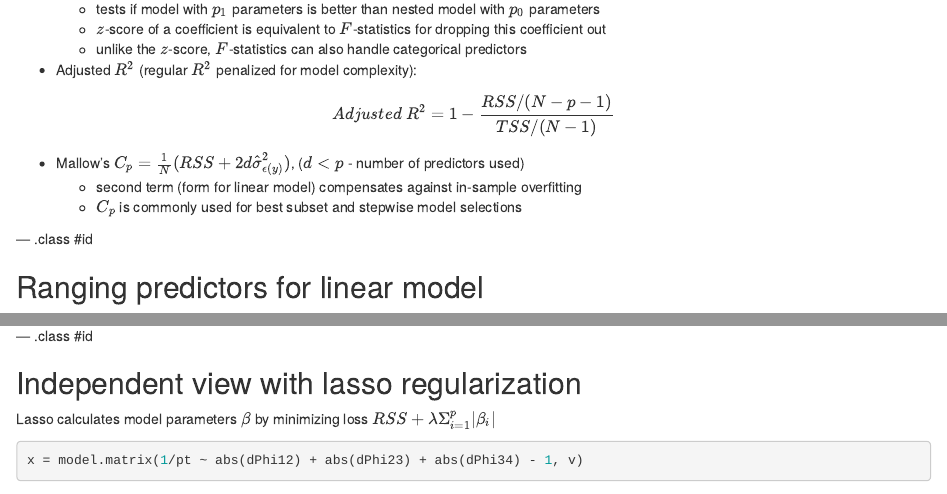
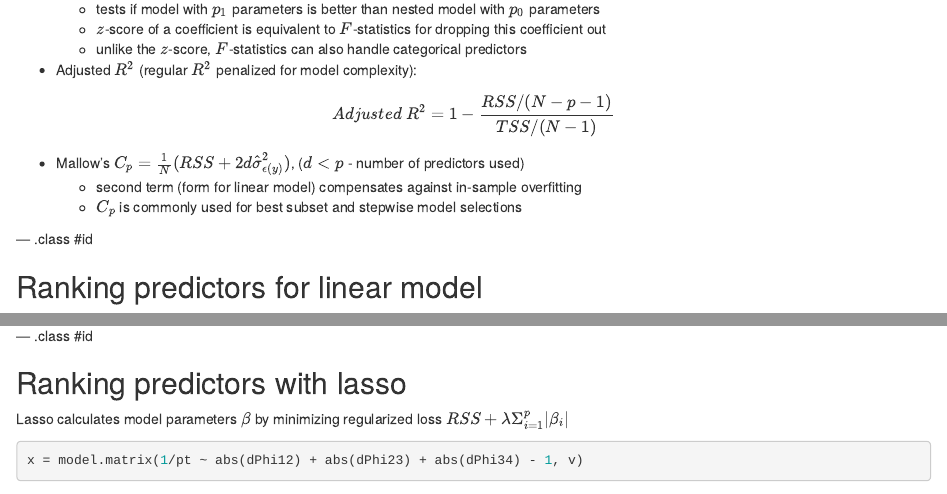
Before and after one commit to kkotov/emtfPtRegression, an R Markdown document (2017.01.19/index.Rmd): the page in a window 1100 px wide, from 1340 px down, and a second part further down, joined at a grey line. Rendered offline with R 4.5, knitr and Pandoc, with nearby package versions; some code elsewhere in the file could not run offline.

Commit message:
shortening slide titles

````diff
--- a/2017.01.19/index.Rmd
+++ b/2017.01.19/index.Rmd
@@ -88,7 +88,7 @@ $$ F = \frac{(RSS_0-RSS_1)/(p_1-p_0)}{RSS_1/(N-p_1-1)} \sim F_{p_1-p_0,N-p_1-1}
 
 --- .class #id
 
-## Ranging predictors for linear model
+## Ranking predictors for linear model
 
 ```{r comment = NA, message = F, echo = F}
 mode_inv <- 15
@@ -136,9 +136,9 @@ abline(lm(1/pt~abs(dPhi23),v),col="red")
 
 --- .class #id
 
-## Independent view with lasso regularization
+## Ranking predictors with lasso
 
-Lasso calculates model parameters $\beta$ by minimizing loss $RSS + \lambda\Sigma_{i=1}^p|\beta_i|$
+Lasso calculates model parameters $\beta$ by minimizing regularized loss $RSS + \lambda\Sigma_{i=1}^p|\beta_i|$
 
 ```{r, fig.height=4., fig.width=7., fig.align = 'center', comment = NA, message = F, echo = T}
 x = model.matrix(1/pt ~ abs(dPhi12) + abs(dPhi23) + abs(dPhi34) - 1, v)
````
Also changed, not shown: 2017.01.19/index.html, 2017.01.19/index.Rmd (2 more changed lines).
